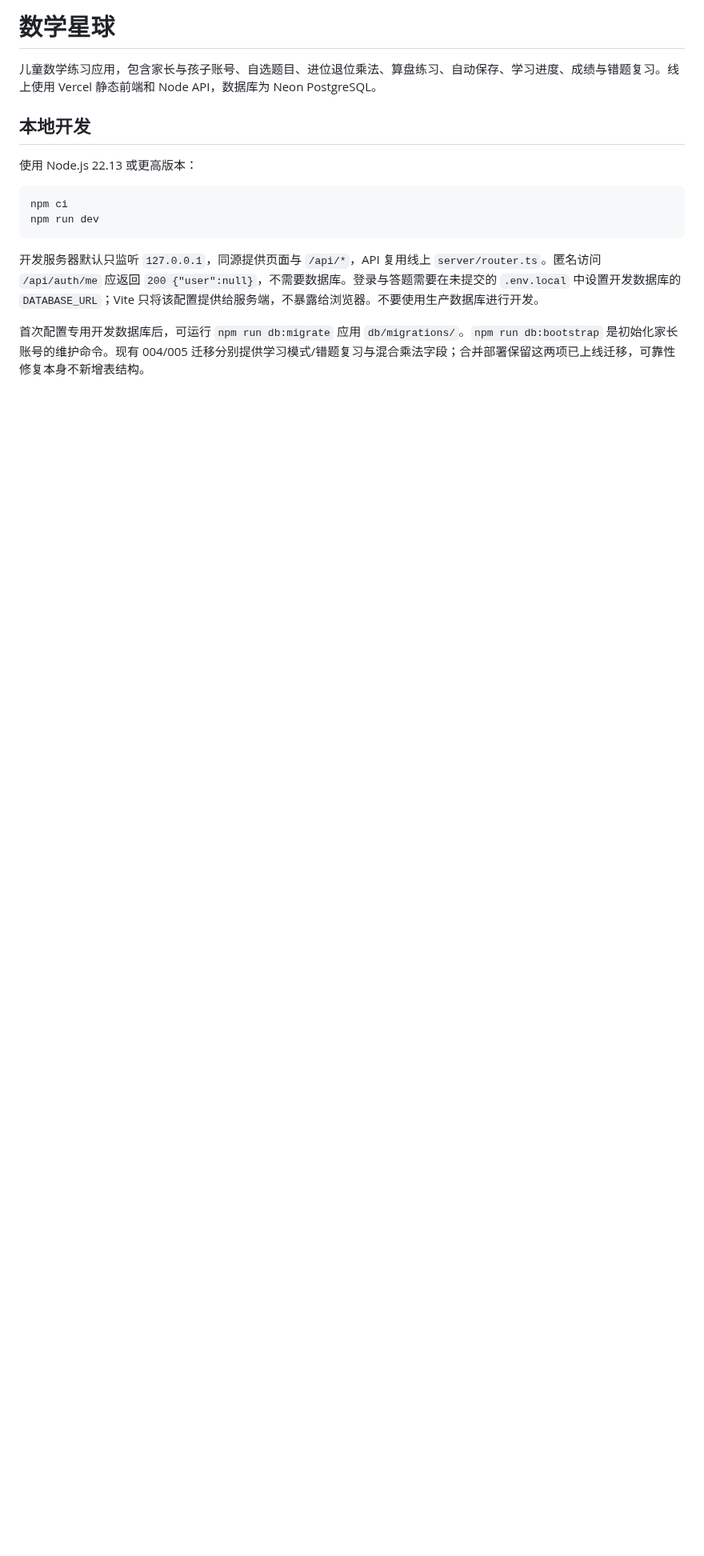
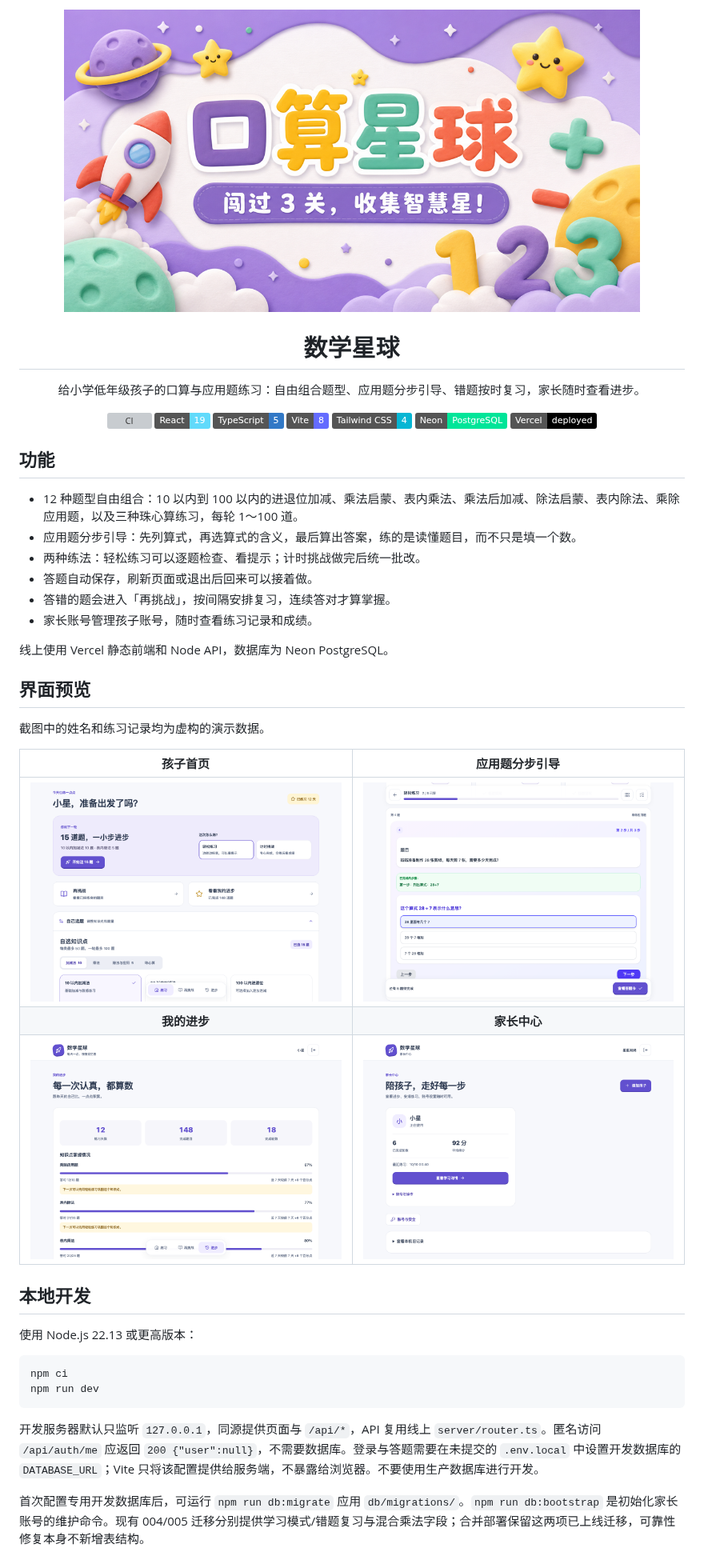
Before and after one commit to Tsou92/math-adventure, a Markdown page: README.md, the part around the change. Shown at 80% size. Rendered like a GitHub page; pictures changed too: docs/screenshots/home.png (added), docs/screenshots/parent.png (added), docs/screenshots/practice.png (added); badges without logos; blank space fills up the shorter version; grey boxes are pictures that could not be loaded.

Commit message:
docs: README 加横幅、徽章、功能要点和界面截图
截图用 Playwright 配合模拟数据生成，姓名和练习记录均为虚构。

Co-Authored-By: Claude Opus 5.5 (1M context) <noreply@anthropic.com>

```diff
--- a/README.md
+++ b/README.md
@@ -1,6 +1,43 @@
-# 数学星球
+<p align="center">
+  <img src="public/og.png" alt="数学星球" width="720">
+</p>
 
-儿童数学练习应用，包含家长与孩子账号、自选题目、进位退位乘法、算盘练习、自动保存、学习进度、成绩与错题复习。线上使用 Vercel 静态前端和 Node API，数据库为 Neon PostgreSQL。
+<h1 align="center">数学星球</h1>
+
+<p align="center">
+  给小学低年级孩子的口算与应用题练习：自由组合题型、应用题分步引导、错题按时复习，家长随时查看进步。
+</p>
+
+<p align="center">
+  <a href="https://github.com/Tsou92/math-adventure/actions/workflows/ci.yml"><img src="https://github.com/Tsou92/math-adventure/actions/workflows/ci.yml/badge.svg" alt="CI"></a>
+  <img src="https://img.shields.io/badge/React-19-61DAFB?logo=react&logoColor=white" alt="React 19">
+  <img src="https://img.shields.io/badge/TypeScript-5-3178C6?logo=typescript&logoColor=white" alt="TypeScript 5">
+  <img src="https://img.shields.io/badge/Vite-8-646CFF?logo=vite&logoColor=white" alt="Vite 8">
+  <img src="https://img.shields.io/badge/Tailwind_CSS-4-06B6D4?logo=tailwindcss&logoColor=white" alt="Tailwind CSS 4">
+  <img src="https://img.shields.io/badge/Neon-PostgreSQL-00E599?logo=postgresql&logoColor=white" alt="Neon PostgreSQL">
+  <img src="https://img.shields.io/badge/Vercel-deployed-000000?logo=vercel&logoColor=white" alt="Vercel">
+</p>
+
+## 功能
+
+- 12 种题型自由组合：10 以内到 100 以内的进退位加减、乘法启蒙、表内乘法、乘法后加减、除法启蒙、表内除法、乘除应用题，以及三种珠心算练习，每轮 1～100 道。
+- 应用题分步引导：先列算式，再选算式的含义，最后算出答案，练的是读懂题目，而不只是填一个数。
+- 两种练法：轻松练习可以逐题检查、看提示；计时挑战做完后统一批改。
+- 答题自动保存，刷新页面或退出后回来可以接着做。
+- 答错的题会进入「再挑战」，按间隔安排复习，连续答对才算掌握。
+- 家长账号管理孩子账号，随时查看练习记录和成绩。
+
+线上使用 Vercel 静态前端和 Node API，数据库为 Neon PostgreSQL。
+
+## 界面预览
+
+截图中的姓名和练习记录均为虚构的演示数据。
+
+| 孩子首页 | 应用题分步引导 |
+| :---: | :---: |
+| <img src="docs/screenshots/home.png" alt="孩子首页" width="400"> | <img src="docs/screenshots/practice.png" alt="应用题分步引导" width="400"> |
+| **我的进步** | **家长中心** |
+| <img src="docs/screenshots/progress.png" alt="我的进步" width="400"> | <img src="docs/screenshots/parent.png" alt="家长中心" width="400"> |
 
 ## 本地开发
 
```
